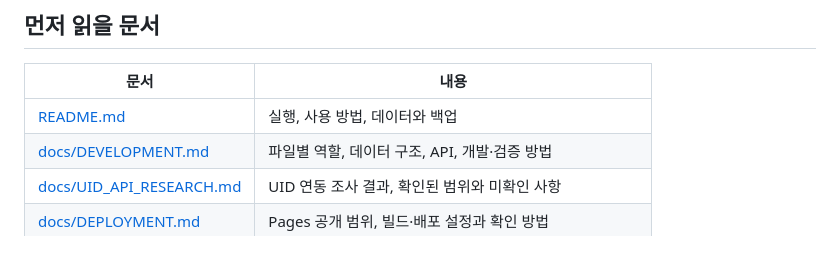
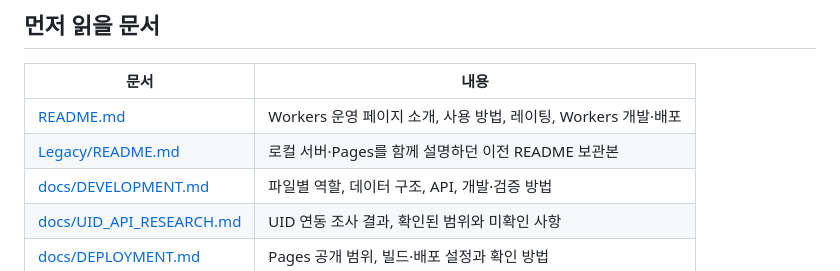
Before and after one commit to LKH1134/BDON_Record, a Markdown page: HANDOFF.md, the part around the change. Drawn GitHub-style.

```diff
--- a/HANDOFF.md
+++ b/HANDOFF.md
@@ -24,7 +24,8 @@
 
 | 문서 | 내용 |
 | --- | --- |
-| [README.md](README.md) | 실행, 사용 방법, 데이터와 백업 |
+| [README.md](README.md) | Workers 운영 페이지 소개, 사용 방법, 레이팅, Workers 개발·배포 |
+| [Legacy/README.md](Legacy/README.md) | 로컬 서버·Pages를 함께 설명하던 이전 README 보관본 |
 | [docs/DEVELOPMENT.md](docs/DEVELOPMENT.md) | 파일별 역할, 데이터 구조, API, 개발·검증 방법 |
 | [docs/UID_API_RESEARCH.md](docs/UID_API_RESEARCH.md) | UID 연동 조사 결과, 확인된 범위와 미확인 사항 |
 | [docs/DEPLOYMENT.md](docs/DEPLOYMENT.md) | Pages 공개 범위, 빌드·배포 설정과 확인 방법 |
```
Also changed, not shown: Legacy/README.md (added, +87 -0 lines), README.md (+63 -65 lines).
